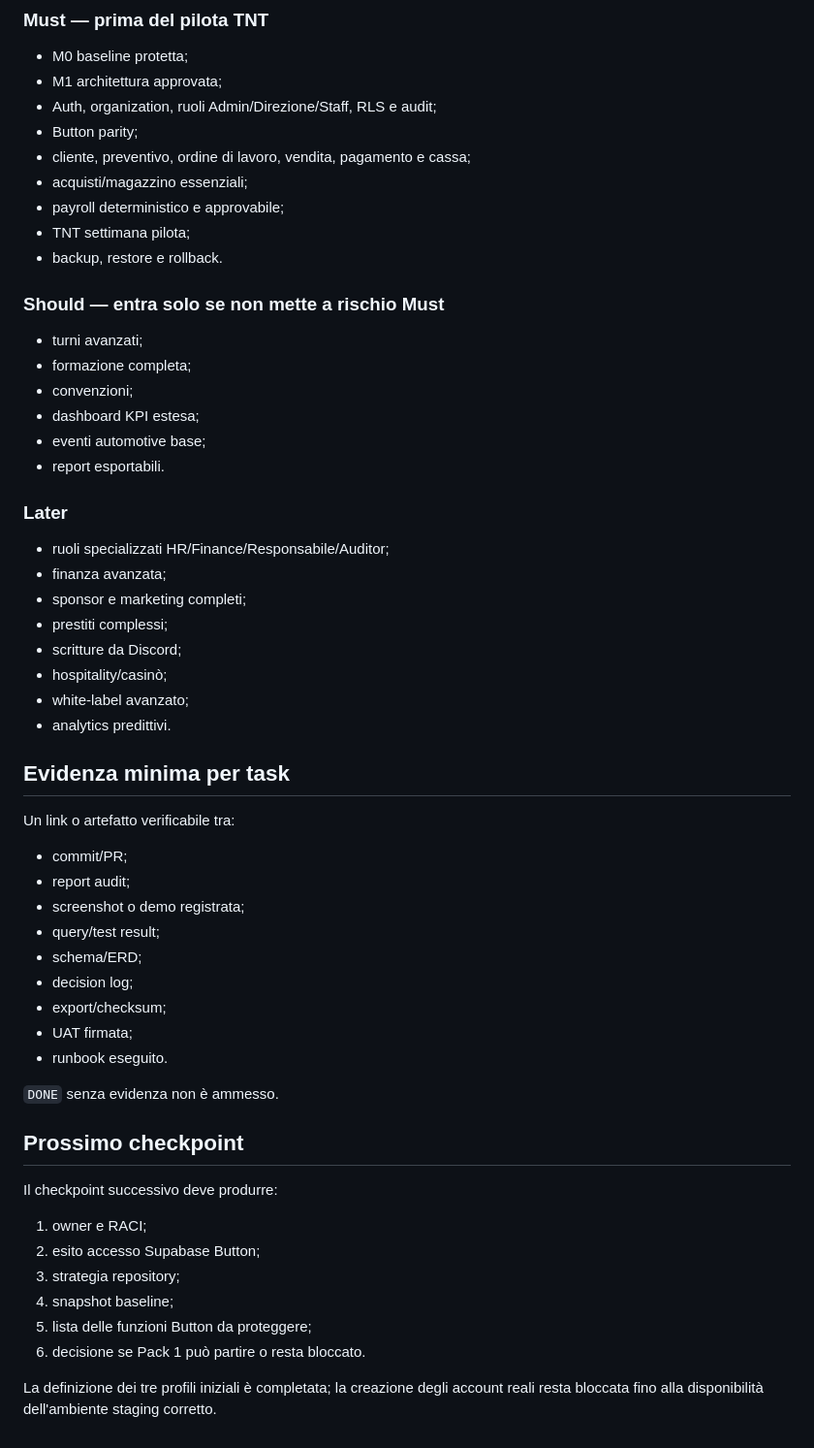
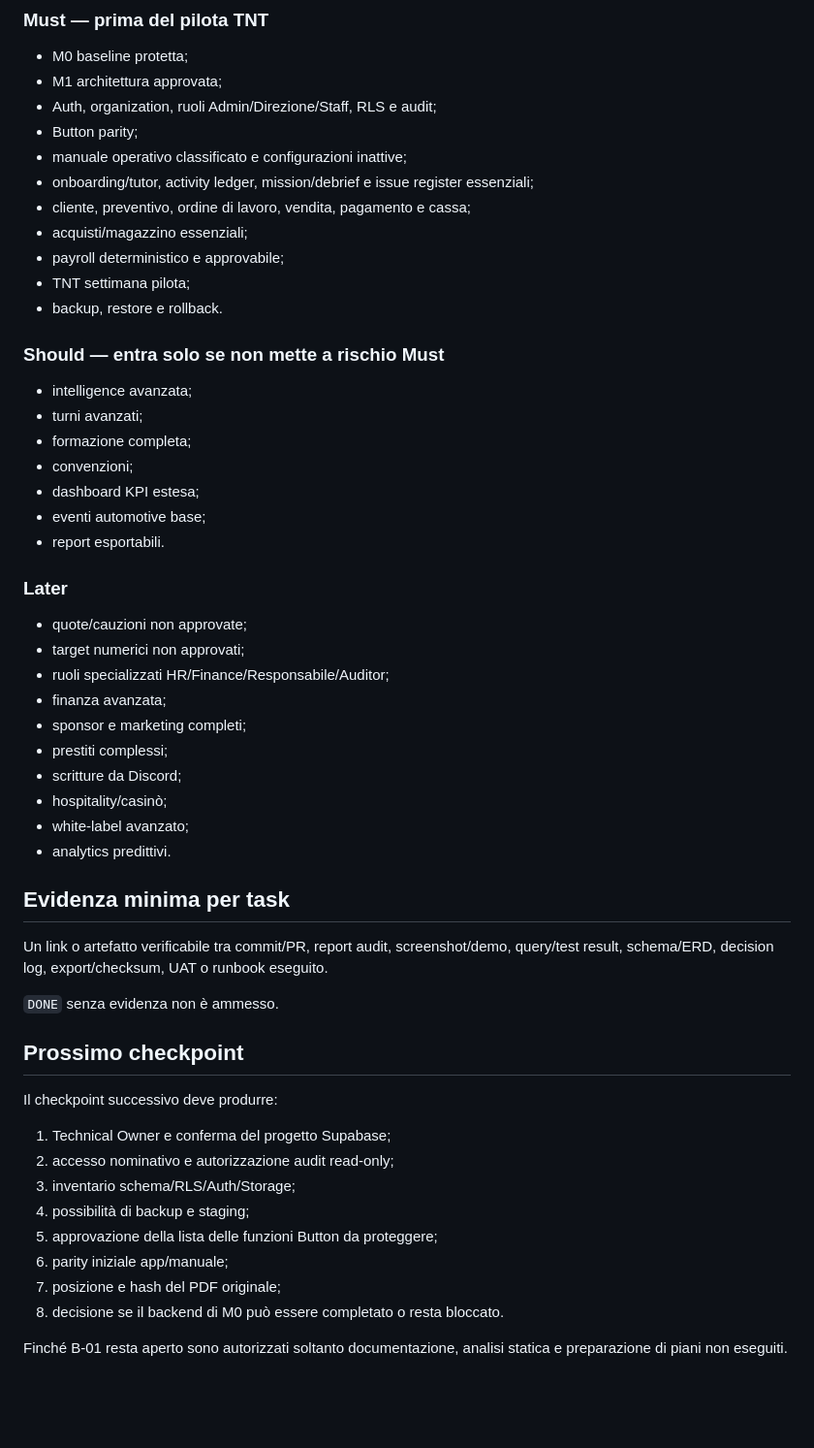
Before and after one commit to HUSTLEROPERATOR/button-family-os, a Markdown page: docs/rp-operations-suite/30_EXECUTION_BOARD.md, the part around one of its changes. Shown at 97% size. Rendered like a GitHub page; blank space fills up the shorter version.

```diff
--- a/docs/rp-operations-suite/30_EXECUTION_BOARD.md
+++ b/docs/rp-operations-suite/30_EXECUTION_BOARD.md
@@ -123,6 +165,8 @@ Gli account vengono creati soltanto nell'ambiente staging, dopo accesso al proge
 - M1 architettura approvata;
 - Auth, organization, ruoli Admin/Direzione/Staff, RLS e audit;
 - Button parity;
+- manuale operativo classificato e configurazioni inattive;
+- onboarding/tutor, activity ledger, mission/debrief e issue register essenziali;
 - cliente, preventivo, ordine di lavoro, vendita, pagamento e cassa;
 - acquisti/magazzino essenziali;
 - payroll deterministico e approvabile;
@@ -131,6 +175,7 @@ Gli account vengono creati soltanto nell'ambiente staging, dopo accesso al proge
 
 ### Should — entra solo se non mette a rischio Must
 
+- intelligence avanzata;
 - turni avanzati;
 - formazione completa;
 - convenzioni;
@@ -140,6 +185,8 @@ Gli account vengono creati soltanto nell'ambiente staging, dopo accesso al proge
 
 ### Later
 
+- quote/cauzioni non approvate;
+- target numerici non approvati;
 - ruoli specializzati HR/Finance/Responsabile/Auditor;
 - finanza avanzata;
 - sponsor e marketing completi;
@@ -151,17 +198,7 @@ Gli account vengono creati soltanto nell'ambiente staging, dopo accesso al proge
 
 ## Evidenza minima per task
 
-Un link o artefatto verificabile tra:
-
-- commit/PR;
-- report audit;
-- screenshot o demo registrata;
-- query/test result;
-- schema/ERD;
-- decision log;
-- export/checksum;
-- UAT firmata;
-- runbook eseguito.
+Un link o artefatto verificabile tra commit/PR, report audit, screenshot/demo, query/test result, schema/ERD, decision log, export/checksum, UAT o runbook eseguito.
 
 `DONE` senza evidenza non è ammesso.
 
@@ -169,11 +206,13 @@ Un link o artefatto verificabile tra:
 
 Il checkpoint successivo deve produrre:
 
-1. owner e RACI;
-2. esito accesso Supabase Button;
-3. strategia repository;
-4. snapshot baseline;
-5. lista delle funzioni Button da proteggere;
-6. decisione se Pack 1 può partire o resta bloccato.
+1. Technical Owner e conferma del progetto Supabase;
+2. accesso nominativo e autorizzazione audit read-only;
+3. inventario schema/RLS/Auth/Storage;
+4. possibilità di backup e staging;
+5. approvazione della lista delle funzioni Button da proteggere;
+6. parity iniziale app/manuale;
+7. posizione e hash del PDF originale;
+8. decisione se il backend di M0 può essere completato o resta bloccato.
 
-La definizione dei tre profili iniziali è completata; la creazione degli account reali resta bloccata fino alla disponibilità dell'ambiente staging corretto.
+Finché B-01 resta aperto sono autorizzati soltanto documentazione, analisi statica e preparazione di piani non eseguiti.
```
Also changed, not shown: other parts of docs/rp-operations-suite/30_EXECUTION_BOARD.md (+74 -32 lines).
